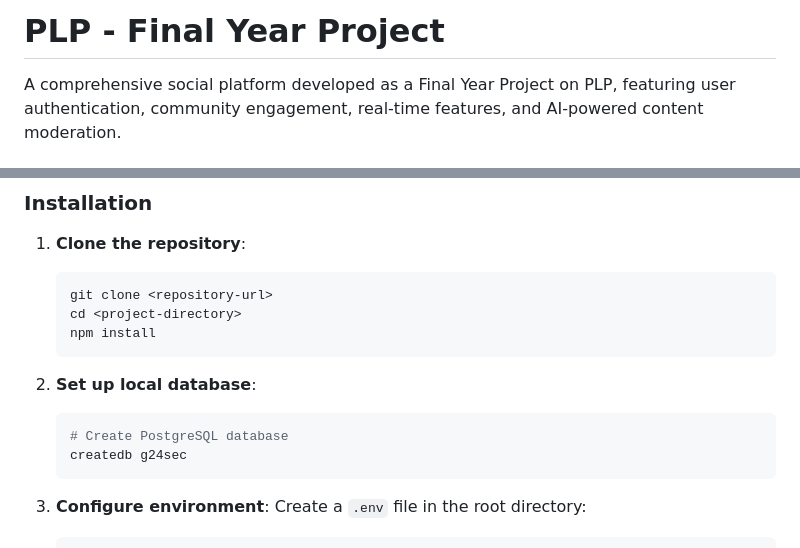
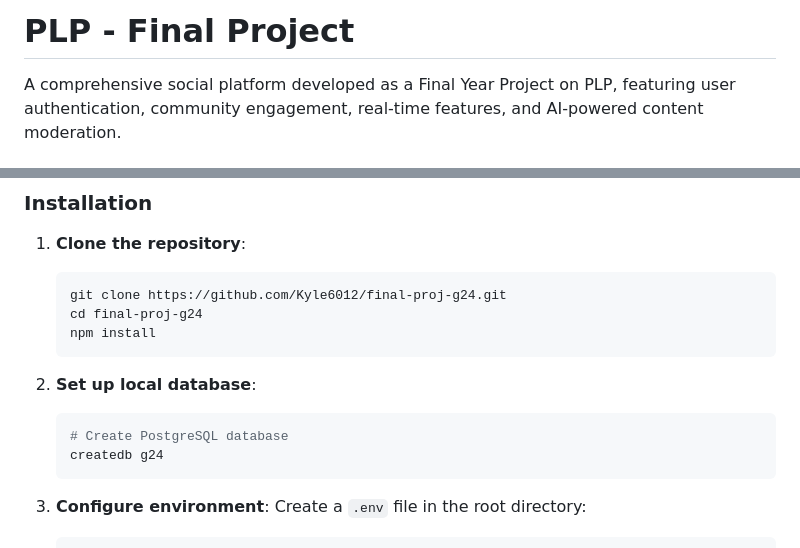
Before and after one commit to Kyle6012/final-proj-g24, a Markdown page: README.md, 2 parts joined by grey strips. Drawn GitHub-style.

````diff
--- a/README.md
+++ b/README.md
@@ -1,4 +1,4 @@
-# PLP - Final Year Project
+# PLP - Final Project
 
 A comprehensive social platform developed as a Final Year Project on PLP, featuring user authentication, community engagement, real-time features, and AI-powered content moderation.
 
@@ -34,15 +34,15 @@ A comprehensive social platform developed as a Final Year Project on PLP, featur
 
 1. **Clone the repository**:
    ```bash
-   git clone <repository-url>
-   cd <project-directory>
+   git clone https://github.com/Kyle6012/final-proj-g24.git
+   cd final-proj-g24
    npm install
    ```
 
 2. **Set up local database**:
    ```bash
    # Create PostgreSQL database
-   createdb g24sec
+   createdb g24
    ```
 
 3. **Configure environment**:
````
